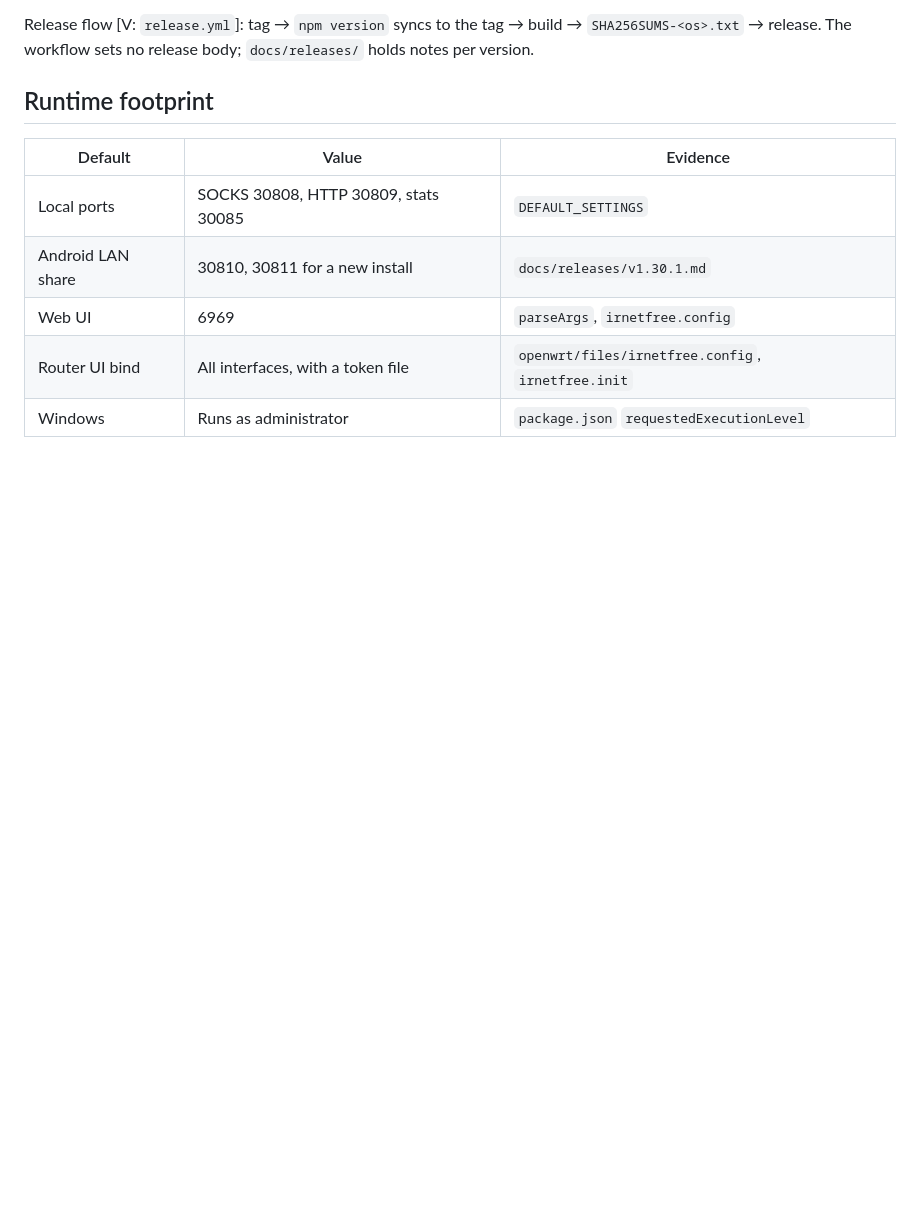
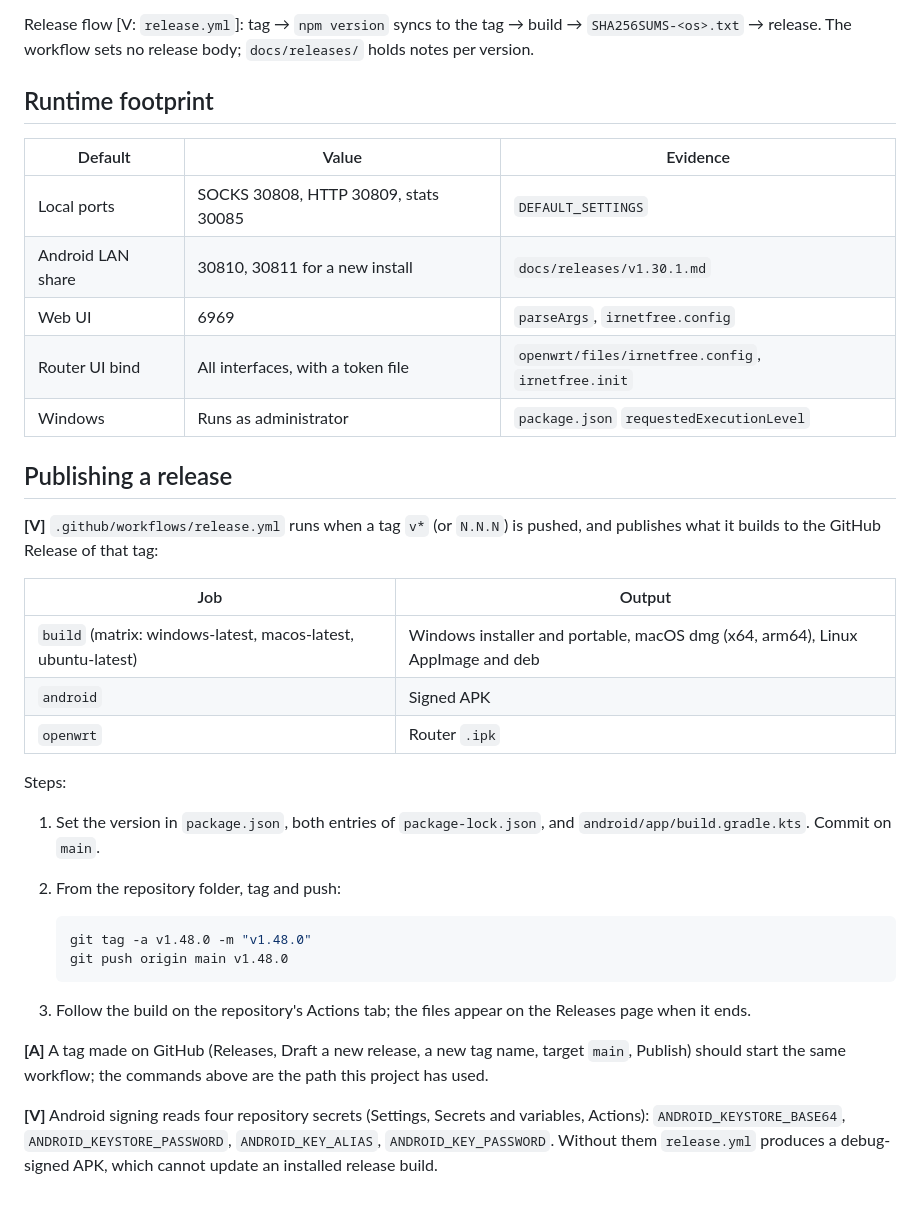
Before and after one commit to sadrazkh/Irnetfree_xray-client, a Markdown page: docs/ENVIRONMENT_AND_SETUP.md, the part around the change. Drawn GitHub-style; blank space fills up the shorter version.

Commit message:
How to publish a release: which tag starts the build, and what each platform gets

````diff
--- a/docs/ENVIRONMENT_AND_SETUP.md
+++ b/docs/ENVIRONMENT_AND_SETUP.md
@@ -98,3 +98,29 @@ Release flow [V: `release.yml`]: tag → `npm version` syncs to the tag → buil
 | Web UI | 6969 | `parseArgs`, `irnetfree.config` |
 | Router UI bind | All interfaces, with a token file | `openwrt/files/irnetfree.config`, `irnetfree.init` |
 | Windows | Runs as administrator | `package.json` `requestedExecutionLevel` |
+
+## Publishing a release
+
+**[V]** `.github/workflows/release.yml` runs when a tag `v*` (or `N.N.N`) is pushed, and publishes what it builds to the GitHub Release of that tag:
+
+| Job | Output |
+|---|---|
+| `build` (matrix: windows-latest, macos-latest, ubuntu-latest) | Windows installer and portable, macOS dmg (x64, arm64), Linux AppImage and deb |
+| `android` | Signed APK |
+| `openwrt` | Router `.ipk` |
+
+Steps:
+
+1. Set the version in `package.json`, both entries of `package-lock.json`, and `android/app/build.gradle.kts`. Commit on `main`.
+2. From the repository folder, tag and push:
+
+   ```bash
+   git tag -a v1.48.0 -m "v1.48.0"
+   git push origin main v1.48.0
+   ```
+
+3. Follow the build on the repository's Actions tab; the files appear on the Releases page when it ends.
+
+**[A]** A tag made on GitHub (Releases, Draft a new release, a new tag name, target `main`, Publish) should start the same workflow; the commands above are the path this project has used.
+
+**[V]** Android signing reads four repository secrets (Settings, Secrets and variables, Actions): `ANDROID_KEYSTORE_BASE64`, `ANDROID_KEYSTORE_PASSWORD`, `ANDROID_KEY_ALIAS`, `ANDROID_KEY_PASSWORD`. Without them `release.yml` produces a debug-signed APK, which cannot update an installed release build.
````
